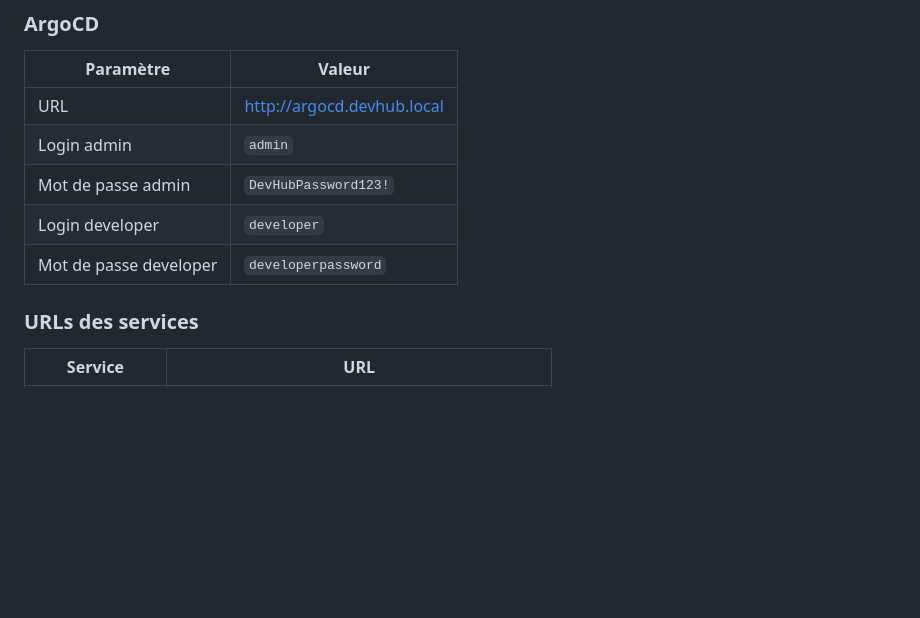
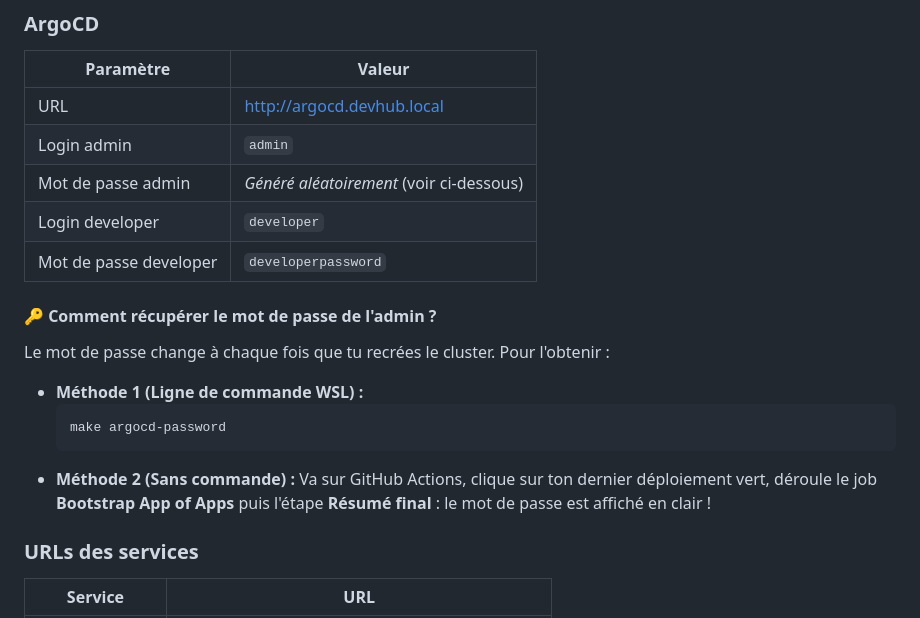
Before and after one commit to Mathis-Lefebvre/tp-argocd, a Markdown page: README.md, the part around the change. Rendered like a GitHub page; blank space fills up the shorter version.

Commit message:
docs: clarification sur le mot de passe dynamique admin ArgoCD dans le README

````diff
--- a/README.md
+++ b/README.md
@@ -199,9 +199,20 @@ Le workflow exécute dans l'ordre :
 |---|---|
 | URL | http://argocd.devhub.local |
 | Login admin | `admin` |
-| Mot de passe admin | `DevHubPassword123!` |
+| Mot de passe admin | *Généré aléatoirement* (voir ci-dessous) |
 | Login developer | `developer` |
 | Mot de passe developer | `developerpassword` |
+
+#### 🔑 Comment récupérer le mot de passe de l'admin ?
+
+Le mot de passe change à chaque fois que tu recrées le cluster. Pour l'obtenir :
+
+* **Méthode 1 (Ligne de commande WSL) :**
+  ```bash
+  make argocd-password
+  ```
+* **Méthode 2 (Sans commande) :**
+  Va sur GitHub Actions, clique sur ton dernier déploiement vert, déroule le job **Bootstrap App of Apps** puis l'étape **Résumé final** : le mot de passe est affiché en clair !
 
 ### URLs des services
 
````
